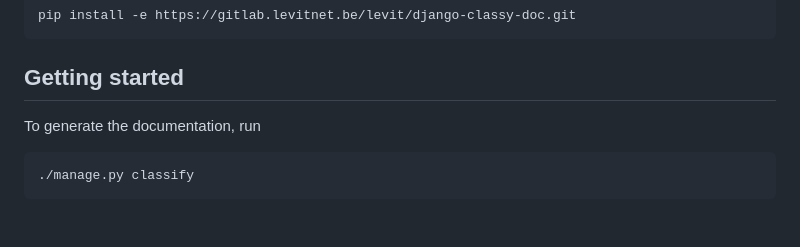
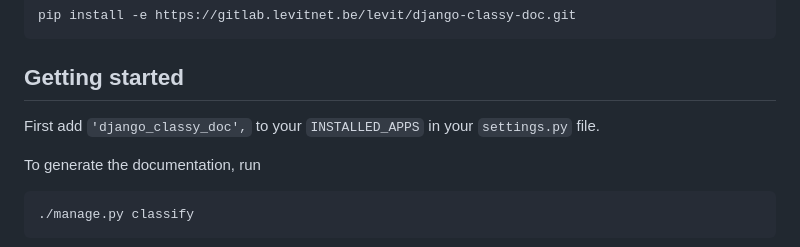
Before and after one commit to nanuxbe/django-classy-doc, a Markdown page: README.md, the part around the change. Rendered like a GitHub page; blank space fills up the shorter version.

Commit message:
:book: Add missing install instructions

````diff
--- a/README.md
+++ b/README.md
@@ -17,6 +17,8 @@ pip install -e https://gitlab.levitnet.be/levit/django-classy-doc.git
 ```
 
 ## Getting started
+
+First add `'django_classy_doc',` to your `INSTALLED_APPS` in your `settings.py` file.
 
 To generate the documentation, run
 
````
